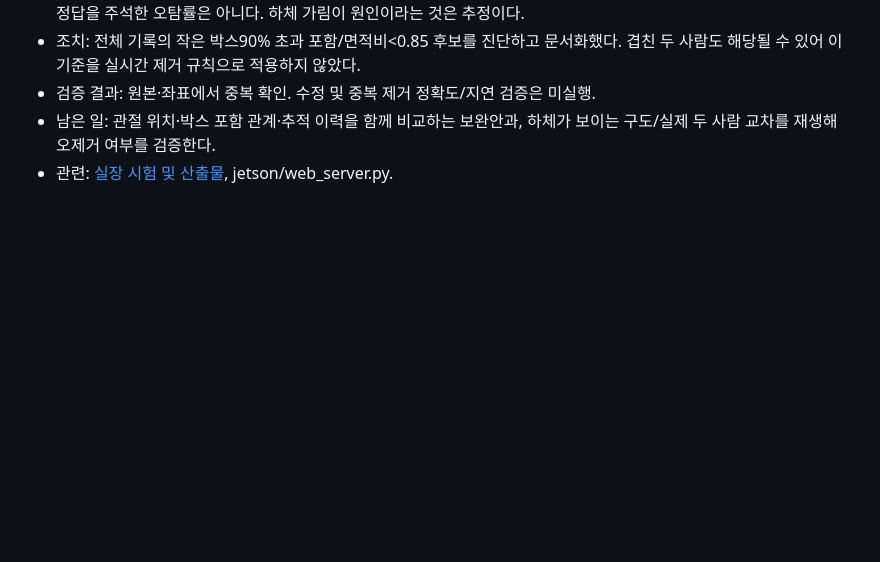
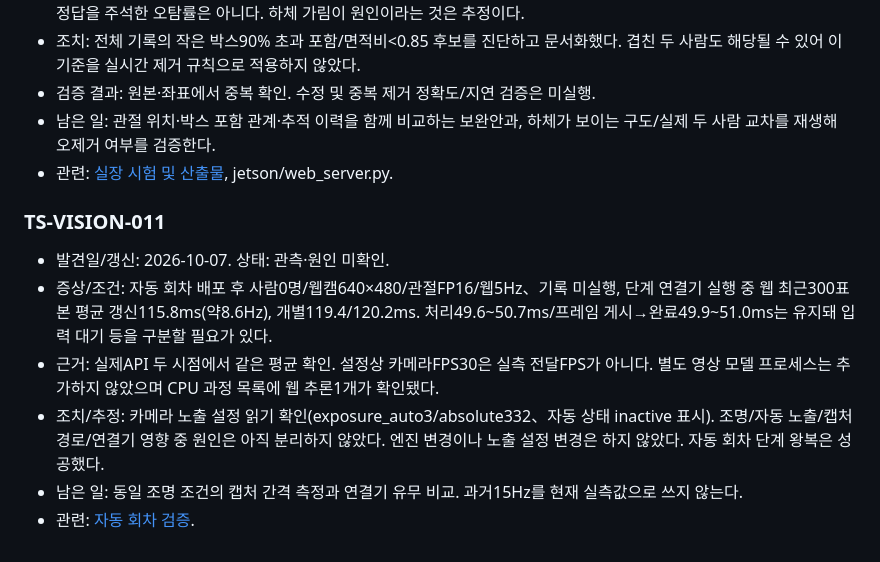
Before and after one commit to rapagoo/mugunghwa, a Markdown page: docs/troubleshooting.md, the part around the change. Rendered like a GitHub page; blank space fills up the shorter version.

Commit message:
docs: record observed live vision interval during cycle trial

```diff
--- a/docs/troubleshooting.md
+++ b/docs/troubleshooting.md
@@ -565,3 +565,17 @@ Jetson MOVE→STOP→MOVE 추론 적용 확인을 거쳐 Pi CYCLE DONE 도달.
 - 남은 일: 관절 위치·박스 포함 관계·추적 이력을 함께 비교하는 보완안과,
   하체가 보이는 구도/실제 두 사람 교차를 재생해 오제거 여부를 검증한다.
 - 관련: [실장 시험 및 산출물](pose-trial-results-20261007.md), jetson/web_server.py.
+
+### TS-VISION-011
+
+- 발견일/갱신: 2026-10-07. 상태: 관측·원인 미확인.
+- 증상/조건: 자동 회차 배포 후 사람0명/웹캠640×480/관절FP16/웹5Hz、기록 미실행,
+  단계 연결기 실행 중 웹 최근300표본 평균 갱신115.8ms(약8.6Hz), 개별119.4/120.2ms.
+  처리49.6~50.7ms/프레임 게시→완료49.9~51.0ms는 유지돼 입력 대기 등을 구분할 필요가 있다.
+- 근거: 실제API 두 시점에서 같은 평균 확인. 설정상 카메라FPS30은 실측 전달FPS가 아니다.
+  별도 영상 모델 프로세스는 추가하지 않았으며 CPU 과정 목록에 웹 추론1개가 확인됐다.
+- 조치/추정: 카메라 노출 설정 읽기 확인(exposure_auto3/absolute332、자동 상태 inactive 표시).
+  조명/자동 노출/캡처 경로/연결기 영향 중 원인은 아직 분리하지 않았다.
+  엔진 변경이나 노출 설정 변경은 하지 않았다. 자동 회차 단계 왕복은 성공했다.
+- 남은 일: 동일 조명 조건의 캡처 간격 측정과 연결기 유무 비교. 과거15Hz를 현재 실측값으로 쓰지 않는다.
+- 관련: [자동 회차 검증](cycle-trial.md).
```
Also changed, not shown: docs/cycle-trial.md (+4 -0 lines).
